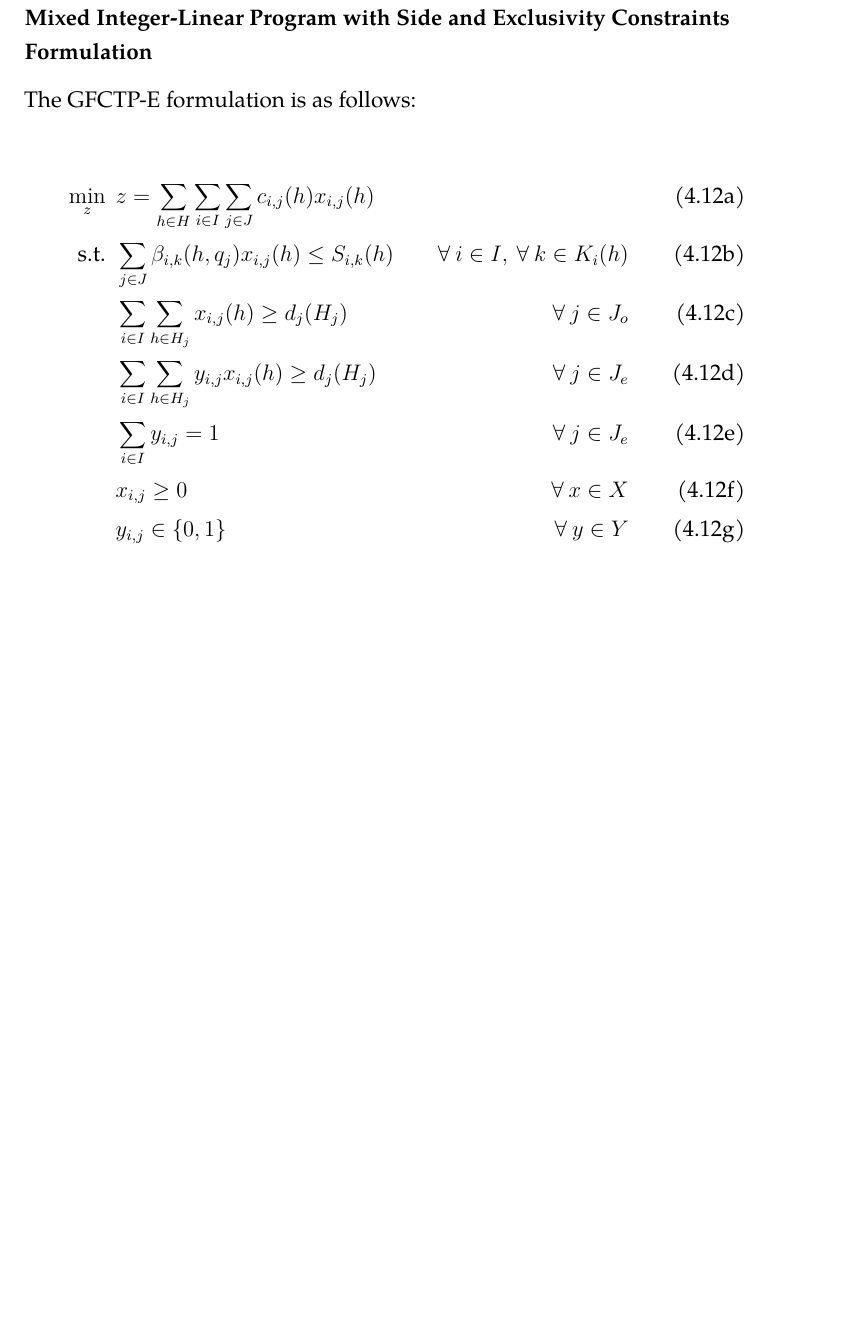
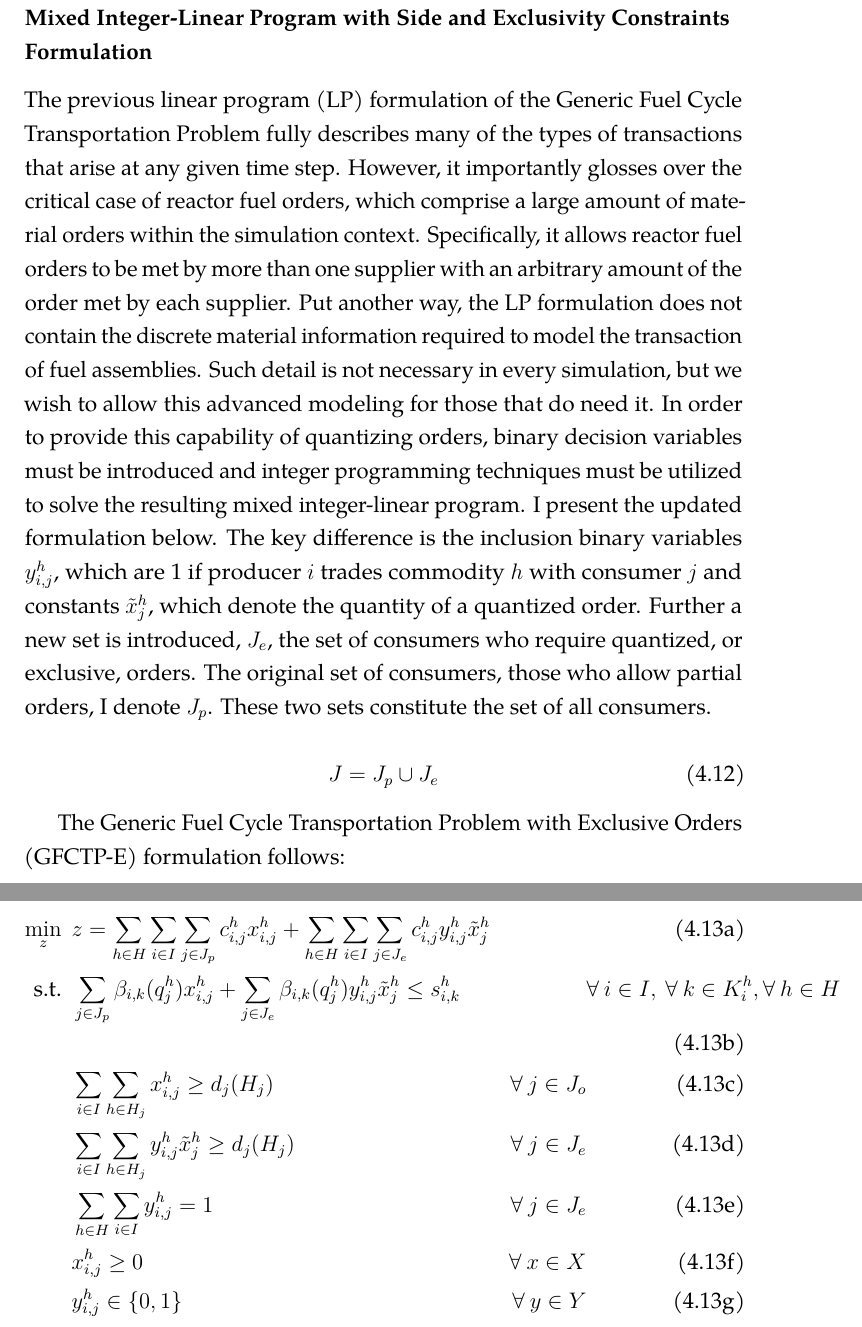
Before and after one commit to gidden/thesis, a LaTeX thesis (prelim/paper/prelim.tex, which reads prelim/paper/chapters/research/gfctp_e.tex): part of page 30 of 33 before the commit and two parts of pages 30 and 31 of 34 after it, the two joined at a grey line, cut so that both start at the same text, the shorter picture padded with empty space. Compiled offline with pdfLaTeX.

Commit message:
got the milp formulation as close to correct well-formated as I can

```diff
--- a/prelim/paper/chapters/research/gfctp_e.tex
+++ b/prelim/paper/chapters/research/gfctp_e.tex
@@ -1,44 +1,77 @@
+The previous linear program (LP) formulation of the Generic Fuel Cycle
+Transportation Problem fully describes many of the types of transactions that
+arise at any given time step. However, it importantly glosses over the critical
+case of reactor fuel orders, which comprise a large amount of material orders
+within the simulation context. Specifically, it allows reactor fuel orders to be
+met by more than one supplier with an arbitrary amount of the order met by each
+supplier. Put another way, the LP formulation does not contain the discrete
+material information required to model the transaction of fuel assemblies. Such
+detail is not necessary in every simulation, but we wish to allow this advanced
+modeling for those that do need it. In order to provide this capability of
+quantizing orders, binary decision variables must be introduced and integer
+programming techniques must be utilized to solve the resulting mixed
+integer-linear program. I present the updated formulation below. The key
+difference is the inclusion binary variables $y_{i,j}^{h}$, which are 1 if
+producer $i$ trades commodity $h$ with consumer $j$ and constants
+$\tilde{x}_{j}^{h}$, which denote the quantity of a quantized order. Further a
+new set is introduced, $J_{e}$, the set of consumers who require quantized, or
+exclusive, orders. The original set of consumers, those who allow partial
+orders, I denote $J_{p}$. These two sets constitute the set of all consumers.
 
-The GFCTP-E formulation is as follows:
+\begin{equation}\label{eqs:consumer-union}
+  J = J_{p} \cup J_{e}
+\end{equation}
 
-%%%
+The Generic Fuel Cycle Transportation Problem with Exclusive Orders (GFCTP-E)
+formulation follows:
+
 \begin{subequations}\label{eqs:GFCTP-E}
   \begin{align}
     %%
-    \min_{z} \:\: &
-    z = \sum_{h \in H}\sum_{i \in I}\sum_{j \in J}c_{i,j}(h) x_{i,j}(h)
-    & \label{eq:GRCTP-E_obj} \\
+    \label{eq:GRCTP-E_obj}
+    \min_{z} \:\:
+    &
+    z = \sum_{h \in H}\sum_{i \in I}\sum_{j \in J_{p}}c_{i,j}^{h} x_{i,j}^{h}
+    + \sum_{h \in H}\sum_{i \in I}\sum_{j \in J_{e}}c_{i,j}^{h} y_{i,j}^{h} \tilde{x}_{j}^{h}
+    && \\
     %%
-    \text{s.t.} \:\: &
-    \sum_{j \in J}\beta_{i,k}(h,q_{j}) x_{i,j}(h) \leq S_{i,k}(h)
+    \label{eq:GRCTP-E_sup}
+    \text{s.t.} \:\:
     &
-    \forall \: i \in I, \: \forall \: k \in K_{i}(h) \label{eq:GRCTP-E_sup} \\
+    \sum_{j \in J_{p}}\beta_{i,k}(q_{j}^{h}) x_{i,j}^{h}
+    + \sum_{j \in J_{e}}\beta_{i,k}(q_{j}^{h}) y_{i,j}^{h} \tilde{x}_{j}^{h} \leq s_{i,k}^{h}
+    &&
+    \forall \: i \in I, \: \forall \: k \in K_{i}^{h}, \forall \: {h \in H} \\
     %%
+    \label{eq:GRCTP-E_dem_p}
     &
-    \sum_{i \in I}\sum_{h \in H_{j}} x_{i,j}(h) \geq d_{j}(H_{j})
+    \sum_{i \in I}\sum_{h \in H_{j}} x_{i,j}^{h} \geq d_{j}(H_{j})
     &
-    \forall \: j \in J_{o} \label{eq:GRCTP-E_dem} \\
+    \forall \: j \in J_{o} &\\
     %%
+    \label{eq:GRCTP-E_dem_e}
     &
-    \sum_{i \in I}\sum_{h \in H_{j}} y_{i,j} x_{i,j}(h) \geq d_{j}(H_{j})
+    \sum_{i \in I}\sum_{h \in H_{j}} y_{i,j}^{h} \tilde{x}_{j}^{h} \geq d_{j}(H_{j})
     &
-    \forall \: j \in J_{e} \label{eq:GRCTP-E_dem_e} \\
+    \forall \: j \in J_{e}  &\\
     %%
+    \label{eq:GRCTP-E_sumy}
     &
-    \sum_{i \in I} y_{i,j} = 1
+    \sum_{h \in H}\sum_{i \in I} y_{i,j}^{h} = 1
     &
-    \forall \: j \in J_{e} \label{eq:GRCTP-E_sumy} \\
+    \forall \: j \in J_{e}  &\\
     %%
+    \label{eq:GRCTP-E_x}
     &
-    x_{i,j} \geq 0
+    x_{i,j}^{h} \geq 0
     &
-    \forall \: x \in X \label{eq:GRCTP-E_x} \\
+    \forall \: x \in X  &\\
     %%
+    \label{eq:GRCTP-E_y}
     &
-    y_{i,j} \in \{0,1\}
+    y_{i,j}^{h} \in \{0,1\}
     &
-    \forall \: y \in Y \label{eq:GRCTP-E_y}
+    \forall \: y \in Y &
     %%
   \end{align}
 \end{subequations}
-%%%
```
